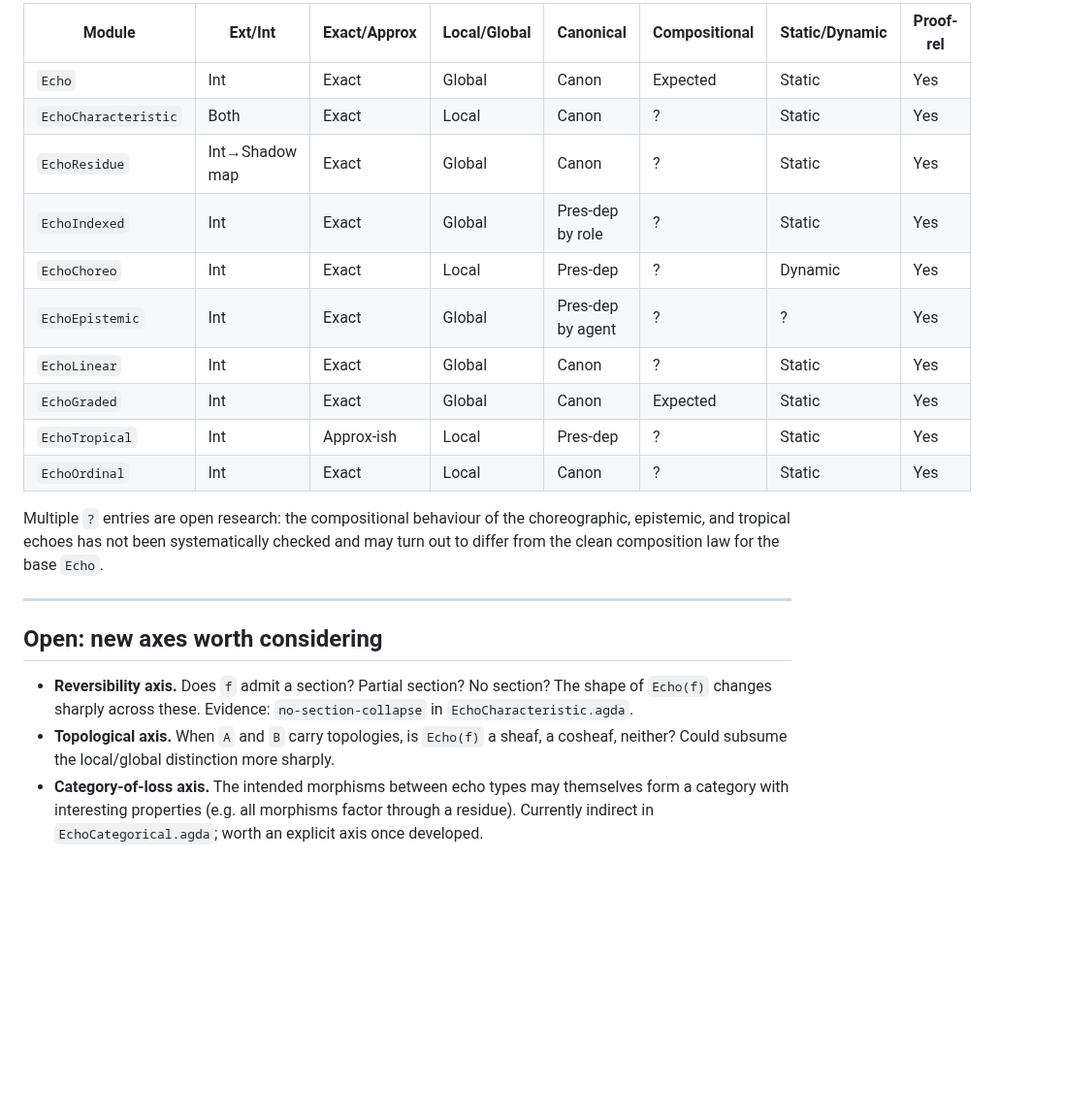
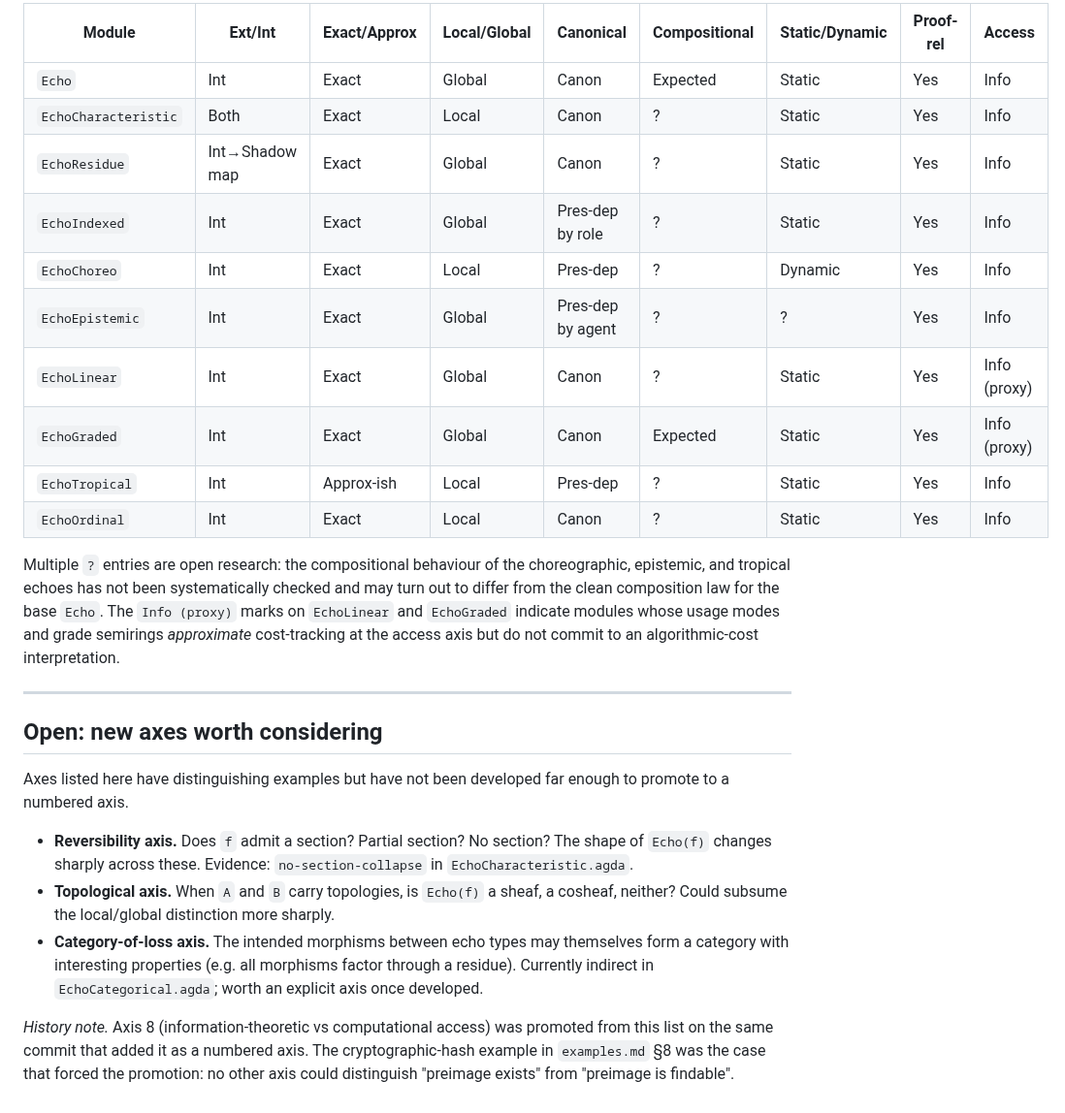
Before and after one commit to hyperpolymath/echo-types, a Markdown page: docs/echo-types/taxonomy.md, the part around one of its changes. Shown at 97% size. Drawn GitHub-style; blank space fills up the shorter version.

```diff
--- a/docs/echo-types/taxonomy.md
+++ b/docs/echo-types/taxonomy.md
@@ -183,25 +274,31 @@ A first cut at placing existing modules on the axes. Entries marked
 
-| Module | Ext/Int | Exact/Approx | Local/Global | Canonical | Compositional | Static/Dynamic | Proof-rel |
-|---|---|---|---|---|---|---|---|
-| `Echo` | Int | Exact | Global | Canon | Expected | Static | Yes |
-| `EchoCharacteristic` | Both | Exact | Local | Canon | ? | Static | Yes |
-| `EchoResidue` | Int→Shadow map | Exact | Global | Canon | ? | Static | Yes |
-| `EchoIndexed` | Int | Exact | Global | Pres-dep by role | ? | Static | Yes |
-| `EchoChoreo` | Int | Exact | Local | Pres-dep | ? | Dynamic | Yes |
-| `EchoEpistemic` | Int | Exact | Global | Pres-dep by agent | ? | ? | Yes |
-| `EchoLinear` | Int | Exact | Global | Canon | ? | Static | Yes |
-| `EchoGraded` | Int | Exact | Global | Canon | Expected | Static | Yes |
-| `EchoTropical` | Int | Approx-ish | Local | Pres-dep | ? | Static | Yes |
-| `EchoOrdinal` | Int | Exact | Local | Canon | ? | Static | Yes |
+| Module | Ext/Int | Exact/Approx | Local/Global | Canonical | Compositional | Static/Dynamic | Proof-rel | Access |
+|---|---|---|---|---|---|---|---|---|
+| `Echo` | Int | Exact | Global | Canon | Expected | Static | Yes | Info |
+| `EchoCharacteristic` | Both | Exact | Local | Canon | ? | Static | Yes | Info |
+| `EchoResidue` | Int→Shadow map | Exact | Global | Canon | ? | Static | Yes | Info |
+| `EchoIndexed` | Int | Exact | Global | Pres-dep by role | ? | Static | Yes | Info |
+| `EchoChoreo` | Int | Exact | Local | Pres-dep | ? | Dynamic | Yes | Info |
+| `EchoEpistemic` | Int | Exact | Global | Pres-dep by agent | ? | ? | Yes | Info |
+| `EchoLinear` | Int | Exact | Global | Canon | ? | Static | Yes | Info (proxy) |
+| `EchoGraded` | Int | Exact | Global | Canon | Expected | Static | Yes | Info (proxy) |
+| `EchoTropical` | Int | Approx-ish | Local | Pres-dep | ? | Static | Yes | Info |
+| `EchoOrdinal` | Int | Exact | Local | Canon | ? | Static | Yes | Info |
 
 Multiple `?` entries are open research: the compositional behaviour
 of the choreographic, epistemic, and tropical echoes has not been
 systematically checked and may turn out to differ from the clean
-composition law for the base `Echo`.
+composition law for the base `Echo`. The `Info (proxy)` marks on
+`EchoLinear` and `EchoGraded` indicate modules whose usage modes and
+grade semirings *approximate* cost-tracking at the access axis but
+do not commit to an algorithmic-cost interpretation.
 
 ---
 
 ## Open: new axes worth considering
+
+Axes listed here have distinguishing examples but have not been
+developed far enough to promote to a numbered axis.
 
 - **Reversibility axis.** Does `f` admit a section? Partial section?
   No section? The shape of `Echo(f)` changes sharply across these.
@@ -213,3 +310,9 @@ composition law for the base `Echo`.
   types may themselves form a category with interesting properties
   (e.g. all morphisms factor through a residue). Currently indirect
   in `EchoCategorical.agda`; worth an explicit axis once developed.
+
+*History note.* Axis 8 (information-theoretic vs computational
+access) was promoted from this list on the same commit that added
+it as a numbered axis. The cryptographic-hash example in
+`examples.md` §8 was the case that forced the promotion: no other
+axis could distinguish "preimage exists" from "preimage is findable".
```
Also changed, not shown: other parts of docs/echo-types/taxonomy.md (+91 -0 lines), docs/echo-types/examples.md (+7 -7 lines), docs/echo-types/roadmap.md (+11 -6 lines).
